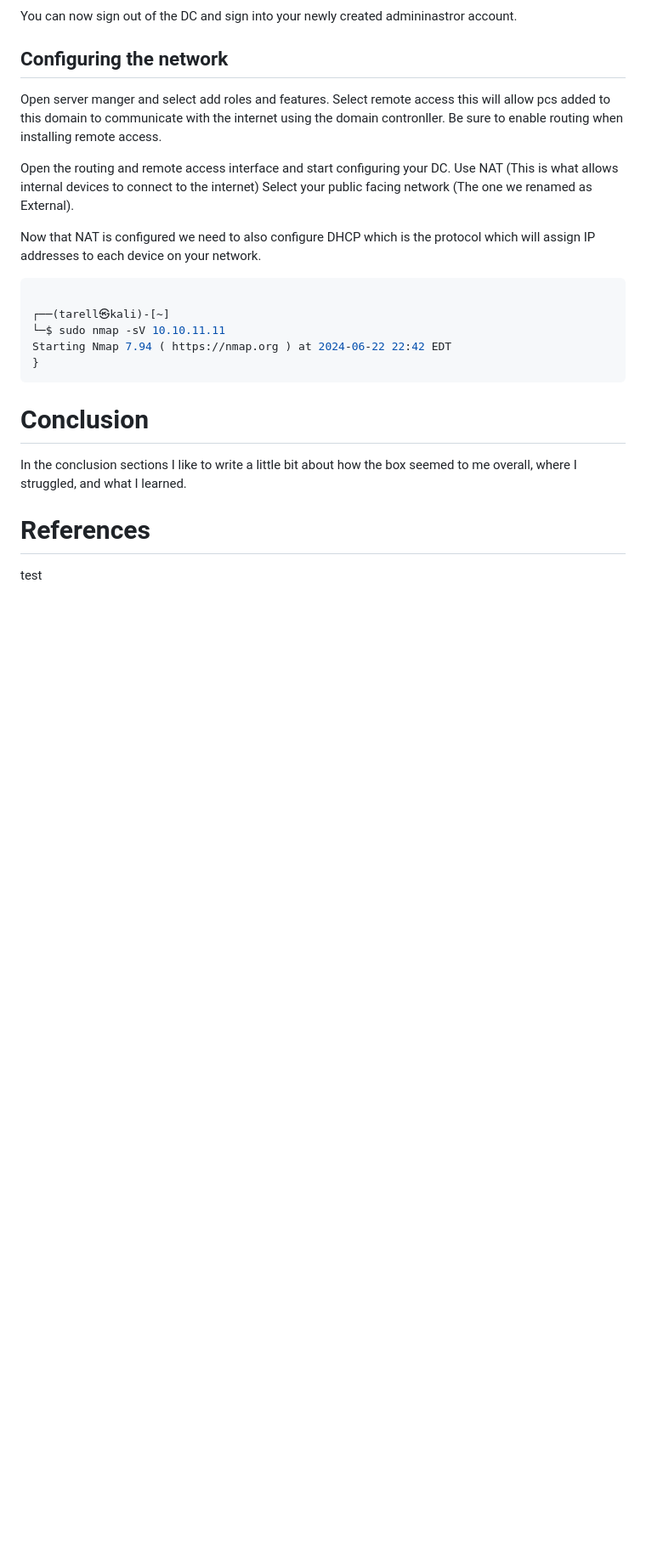
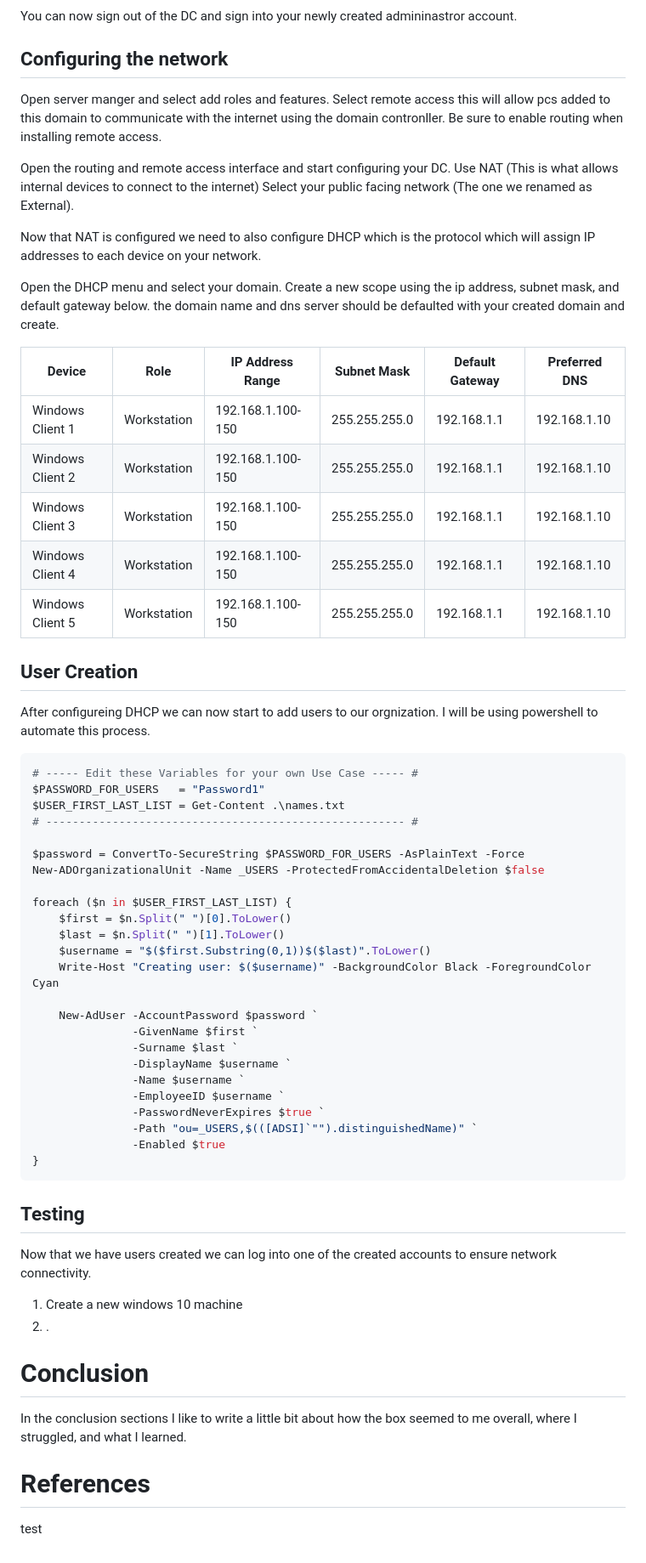
Before and after one commit to TarellKing/Home-Lab, a Markdown page: README.md, the part around the change printed below. Shown: that part at 85% size. Rendered like a GitHub page; blank space fills up the shorter version.

````diff
--- a/README.md
+++ b/README.md
@@ -72,14 +66,52 @@ Open server manger and select add roles and features. Select remote access this
 Open the routing and remote access interface and start configuring your DC. Use NAT (This is what allows internal devices to connect to the internet) Select your public facing network (The one we renamed as External).
 
 Now that NAT is configured we need to also configure DHCP which is the protocol which will assign IP addresses to each device on your network.
+
+Open the DHCP menu and select your domain. Create a new scope using the ip address, subnet mask, and default gateway below. the domain name and dns server should be defaulted with your created domain and create.
+
+| Device              | Role           | IP Address Range | Subnet Mask    | Default Gateway | Preferred DNS  |
+|---------------------|----------------|------------------|----------------|-----------------|----------------|
+| Windows Client 1    | Workstation    | 192.168.1.100-150| 255.255.255.0  | 192.168.1.1     | 192.168.1.10   |
+| Windows Client 2    | Workstation    | 192.168.1.100-150| 255.255.255.0  | 192.168.1.1     | 192.168.1.10   |
+| Windows Client 3    | Workstation    | 192.168.1.100-150| 255.255.255.0  | 192.168.1.1     | 192.168.1.10   |
+| Windows Client 4    | Workstation    | 192.168.1.100-150| 255.255.255.0  | 192.168.1.1     | 192.168.1.10   |
+| Windows Client 5    | Workstation    | 192.168.1.100-150| 255.255.255.0  | 192.168.1.1     | 192.168.1.10   |
+
+## User Creation
+
+After configureing DHCP we can now start to add users to our orgnization. I will be using powershell to automate this process.
+
 ```console
+# ----- Edit these Variables for your own Use Case ----- #
+$PASSWORD_FOR_USERS   = "Password1"
+$USER_FIRST_LAST_LIST = Get-Content .\names.txt
+# ------------------------------------------------------ #
 
-┌──(tarell㉿kali)-[~]
-└─$ sudo nmap -sV 10.10.11.11
-Starting Nmap 7.94 ( https://nmap.org ) at 2024-06-22 22:42 EDT
+$password = ConvertTo-SecureString $PASSWORD_FOR_USERS -AsPlainText -Force
+New-ADOrganizationalUnit -Name _USERS -ProtectedFromAccidentalDeletion $false
+
+foreach ($n in $USER_FIRST_LAST_LIST) {
+    $first = $n.Split(" ")[0].ToLower()
+    $last = $n.Split(" ")[1].ToLower()
+    $username = "$($first.Substring(0,1))$($last)".ToLower()
+    Write-Host "Creating user: $($username)" -BackgroundColor Black -ForegroundColor Cyan
+
+    New-AdUser -AccountPassword $password `
+               -GivenName $first `
+               -Surname $last `
+               -DisplayName $username `
+               -Name $username `
+               -EmployeeID $username `
+               -PasswordNeverExpires $true `
+               -Path "ou=_USERS,$(([ADSI]`"").distinguishedName)" `
+               -Enabled $true
 }
 ```
+## Testing
 
+Now that we have users created we can log into one of the created accounts to ensure network connectivity.
+1. Create a new windows 10 machine
+2. .
 
 # Conclusion
 In the conclusion sections I like to write a little bit about how the box seemed to me overall, where I struggled, and what I learned.
````
Also changed, not shown: other parts of README.md (+1 -7 lines).
